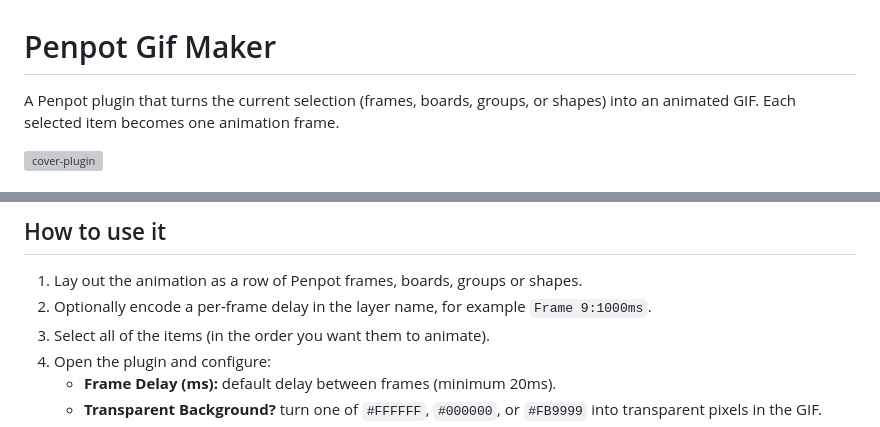
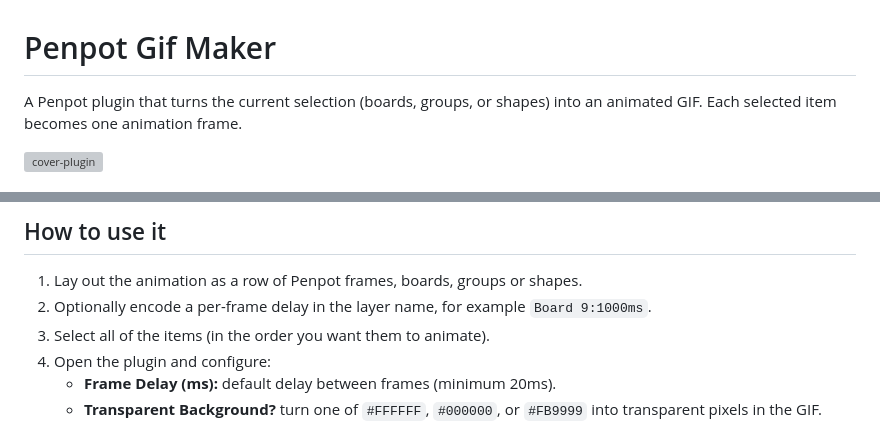
Before and after one commit to elhombretecla/penpot-gif-maker, a Markdown page: README.md, 2 parts joined by grey strips. Rendered like a GitHub page; grey boxes are pictures that could not be loaded.

Commit message:
Chnages README

```diff
--- a/README.md
+++ b/README.md
@@ -1,6 +1,6 @@
 # Penpot Gif Maker
 
-A Penpot plugin that turns the current selection (frames, boards, groups, or
+A Penpot plugin that turns the current selection (boards, groups, or
 shapes) into an animated GIF. Each selected item becomes one animation frame.
 
 <img width="1497" height="888" alt="cover-plugin" src="https://github.com/user-attachments/assets/56d7c8d6-f6d0-4d91-b23b-3ea1a05c8078" />
@@ -39,7 +39,7 @@ Penpot at `<host>/manifest.json` to install.
 
 1. Lay out the animation as a row of Penpot frames, boards, groups or shapes.
 2. Optionally encode a per-frame delay in the layer name, for example
-   `Frame 9:1000ms`.
+   `Board 9:1000ms`.
 3. Select all of the items (in the order you want them to animate).
 4. Open the plugin and configure:
    - **Frame Delay (ms):** default delay between frames (minimum 20ms).
```
